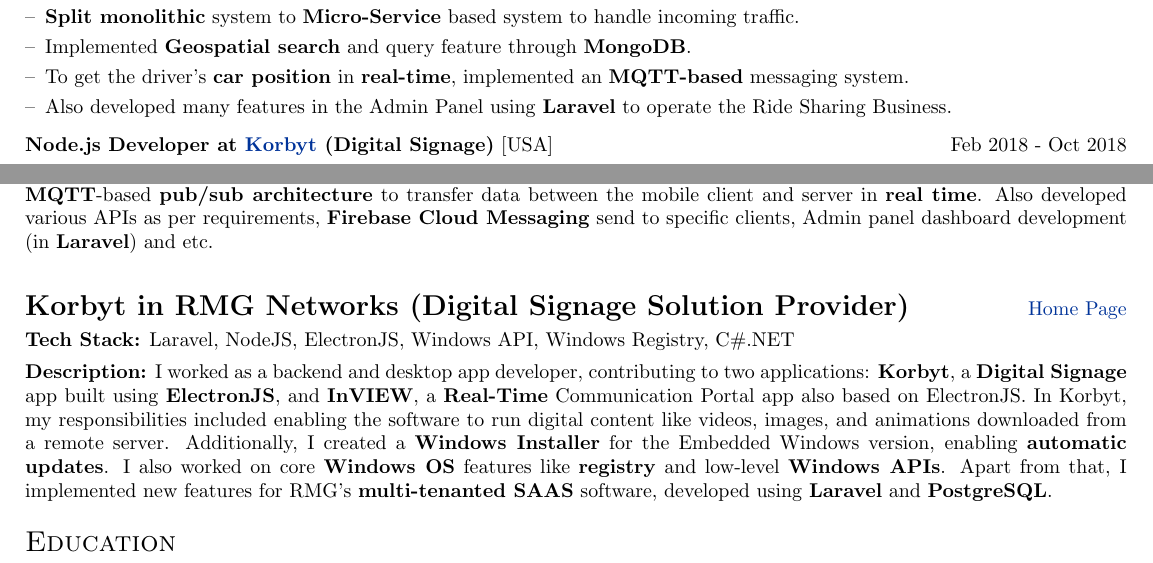
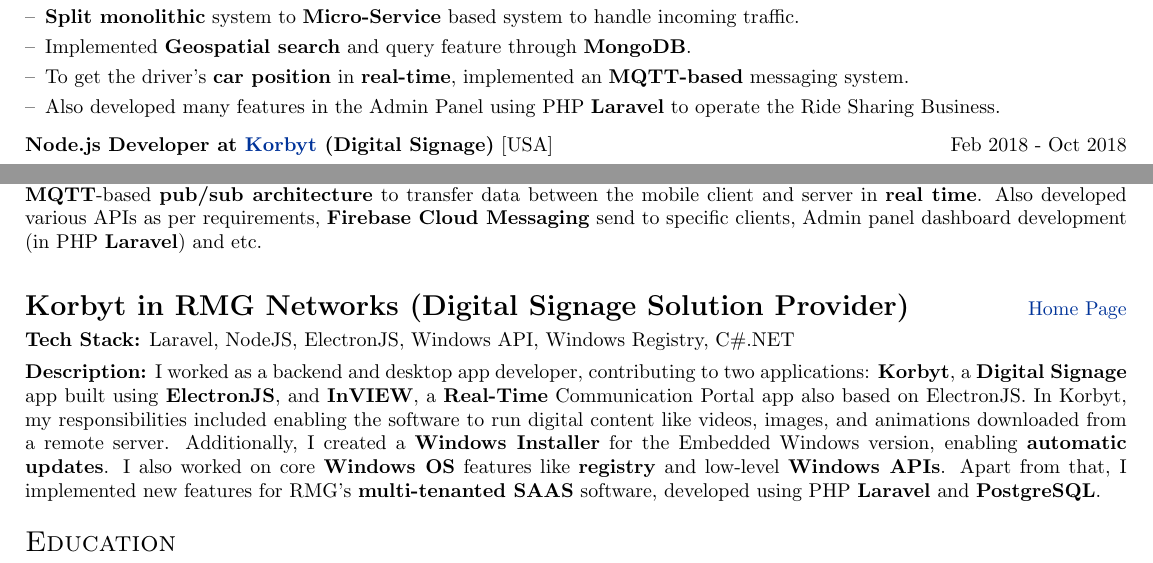
Before and after one commit to imrulkk89/My_Career, a LaTeX CV (Resume.tex): two parts of pages 2 and 3 of 3, joined at a grey line, cut so that both start at the same text. Compiled offline with pdfLaTeX.

Commit message:
Added language PHP in main Resume and pdf converted

```diff
--- a/Resume.tex
+++ b/Resume.tex
@@ -252,7 +252,7 @@
         \item[--] \textbf{Split monolithic} system to \textbf{Micro-Service} based system to handle incoming traffic.
         \item[--] Implemented \textbf{Geospatial search} and query feature through \textbf{MongoDB}.
         \item[--] To get the driver's \textbf{car position} in \textbf{real-time}, implemented an \textbf{MQTT-based} messaging system.
-        \item[--] Also developed many features in the Admin Panel using \textbf{Laravel} to operate the Ride Sharing Business.
+        \item[--] Also developed many features in the Admin Panel using PHP \textbf{Laravel} to operate the Ride Sharing Business.
     \end{itemize}
     \end{minipage}
 }
@@ -311,7 +311,7 @@
     \Large\textbf{CarBangla (Ride Sharing App)} & \hfill \href{http://www.carbangla.com/}{Home Page} \\[3.75pt]
     \textbf{Tech Stack:} NodeJs, MySQL, ReactJS, AWS S3, AWS EC2, AWS RDS, OAuth \\[3.75pt]
     \multicolumn{2}{@{}X@{}}{
-        \textbf{Description:} I was a NodeJS developer there. I worked on back-end development in a Ride-Sharing app named Carbangla. I personally managed and developed 2-3 \textbf{Mirco-Services} which handled \textbf{concurrent user requests}. I also implemented \textbf{MQTT}-based \textbf{pub/sub architecture} to transfer data between the mobile client and server in \textbf{real time}. Also developed various APIs as per requirements, \textbf{Firebase Cloud Messaging} send to specific clients, Admin panel dashboard development (in \textbf{Laravel}) and etc.
+        \textbf{Description:} I was a NodeJS developer there. I worked on back-end development in a Ride-Sharing app named Carbangla. I personally managed and developed 2-3 \textbf{Mirco-Services} which handled \textbf{concurrent user requests}. I also implemented \textbf{MQTT}-based \textbf{pub/sub architecture} to transfer data between the mobile client and server in \textbf{real time}. Also developed various APIs as per requirements, \textbf{Firebase Cloud Messaging} send to specific clients, Admin panel dashboard development (in PHP \textbf{Laravel}) and etc.
     }  \\
     \newline
 \end{tabularx}
@@ -320,7 +320,7 @@
     \Large\textbf{Korbyt in RMG Networks (Digital Signage Solution Provider)} & \hfill \href{https://www.korbyt.com/}{Home Page} \\[3.75pt]
     \textbf{Tech Stack:} Laravel, NodeJS, ElectronJS, Windows API, Windows Registry, C\#.NET \\[3.75pt]
     \multicolumn{2}{@{}X@{}}{
-        \textbf{Description:} I worked as a backend and desktop app developer, contributing to two applications: \textbf{Korbyt}, a \textbf{Digital Signage} app built using \textbf{ElectronJS}, and \textbf{InVIEW}, a \textbf{Real-Time} Communication Portal app also based on ElectronJS. In Korbyt, my responsibilities included enabling the software to run digital content like videos, images, and animations downloaded from a remote server. Additionally, I created a \textbf{Windows Installer} for the Embedded Windows version, enabling \textbf{automatic updates}. I also worked on core \textbf{Windows OS} features like \textbf{registry} and low-level \textbf{Windows APIs}. Apart from that, I implemented new features for RMG's \textbf{multi-tenanted SAAS} software, developed using \textbf{Laravel} and \textbf{PostgreSQL}.
+        \textbf{Description:} I worked as a backend and desktop app developer, contributing to two applications: \textbf{Korbyt}, a \textbf{Digital Signage} app built using \textbf{ElectronJS}, and \textbf{InVIEW}, a \textbf{Real-Time} Communication Portal app also based on ElectronJS. In Korbyt, my responsibilities included enabling the software to run digital content like videos, images, and animations downloaded from a remote server. Additionally, I created a \textbf{Windows Installer} for the Embedded Windows version, enabling \textbf{automatic updates}. I also worked on core \textbf{Windows OS} features like \textbf{registry} and low-level \textbf{Windows APIs}. Apart from that, I implemented new features for RMG's \textbf{multi-tenanted SAAS} software, developed using PHP \textbf{Laravel} and \textbf{PostgreSQL}.
     }
     \newline
 \end{tabularx}
```
Also changed, not shown: Resume.pdf, Resume.tex (2 more changed lines).
